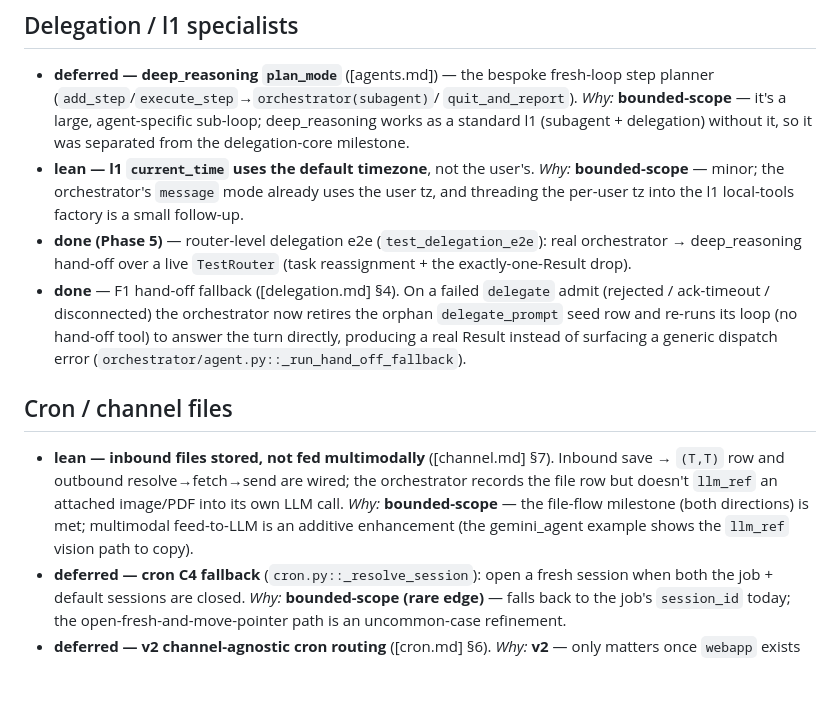
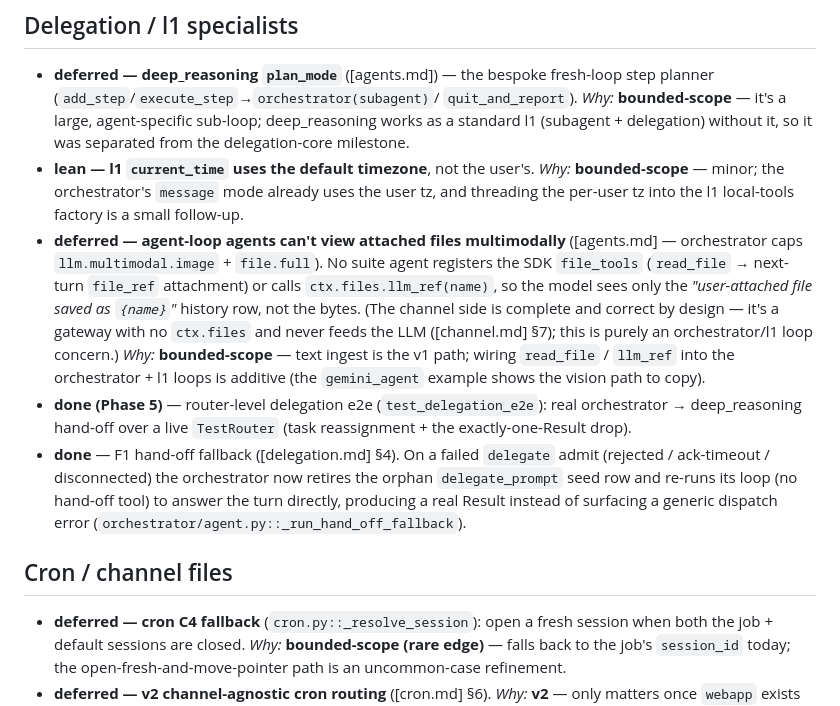
Before and after one commit to SJK-py/backplaned-agents, a Markdown page: docs/agent-suite/deferred-work.md, the part around the change. Drawn GitHub-style; blank space fills up the shorter version.

Commit message:
Re-file multimodal-file-view caveat from channel to orchestrator/l1
The "inbound files stored, not fed multimodally" entry was mis-scoped: the
channel is a gateway with no ctx.files and is never meant to feed the LLM
(channel.md §7), so its file flow is complete by design. The real residual
is that no agent-loop agent (orchestrator/l1) registers the SDK file_tools
(read_file) or uses ctx.files.llm_ref, so the model can't view a
user-attached image/PDF despite the orchestrator's llm.multimodal.image +
file.full capabilities. Moved + reworded accordingly.

https://claude.ai/code/session_01CDaKMrvHuZCD2wmYjxNVtT

```diff
--- a/docs/agent-suite/deferred-work.md
+++ b/docs/agent-suite/deferred-work.md
@@ -105,6 +105,17 @@
   *Why:* **bounded-scope** — minor; the orchestrator's `message` mode
   already uses the user tz, and threading the per-user tz into the l1
   local-tools factory is a small follow-up.
+- **deferred — agent-loop agents can't view attached files multimodally**
+  ([agents.md] — orchestrator caps `llm.multimodal.image` + `file.full`).
+  No suite agent registers the SDK `file_tools` (`read_file` → next-turn
+  `file_ref` attachment) or calls `ctx.files.llm_ref(name)`, so the model
+  sees only the *"user-attached file saved as `{name}`"* history row, not
+  the bytes. (The channel side is complete and correct by design — it's a
+  gateway with no `ctx.files` and never feeds the LLM ([channel.md] §7);
+  this is purely an orchestrator/l1 loop concern.)
+  *Why:* **bounded-scope** — text ingest is the v1 path; wiring `read_file`
+  / `llm_ref` into the orchestrator + l1 loops is additive (the
+  `gemini_agent` example shows the vision path to copy).
 - **done (Phase 5)** — router-level delegation e2e (`test_delegation_e2e`):
   real orchestrator → deep_reasoning hand-off over a live `TestRouter`
   (task reassignment + the exactly-one-Result drop).
@@ -117,13 +128,6 @@
 
 ## Cron / channel files
 
-- **lean — inbound files stored, not fed multimodally** ([channel.md] §7).
-  Inbound save → `(T,T)` row and outbound resolve→fetch→send are wired;
-  the orchestrator records the file row but doesn't `llm_ref` an attached
-  image/PDF into its own LLM call.
-  *Why:* **bounded-scope** — the file-flow milestone (both directions) is
-  met; multimodal feed-to-LLM is an additive enhancement (the
-  gemini_agent example shows the `llm_ref` vision path to copy).
 - **deferred — cron C4 fallback** (`cron.py::_resolve_session`): open a
   fresh session when both the job + default sessions are closed.
   *Why:* **bounded-scope (rare edge)** — falls back to the job's
```
